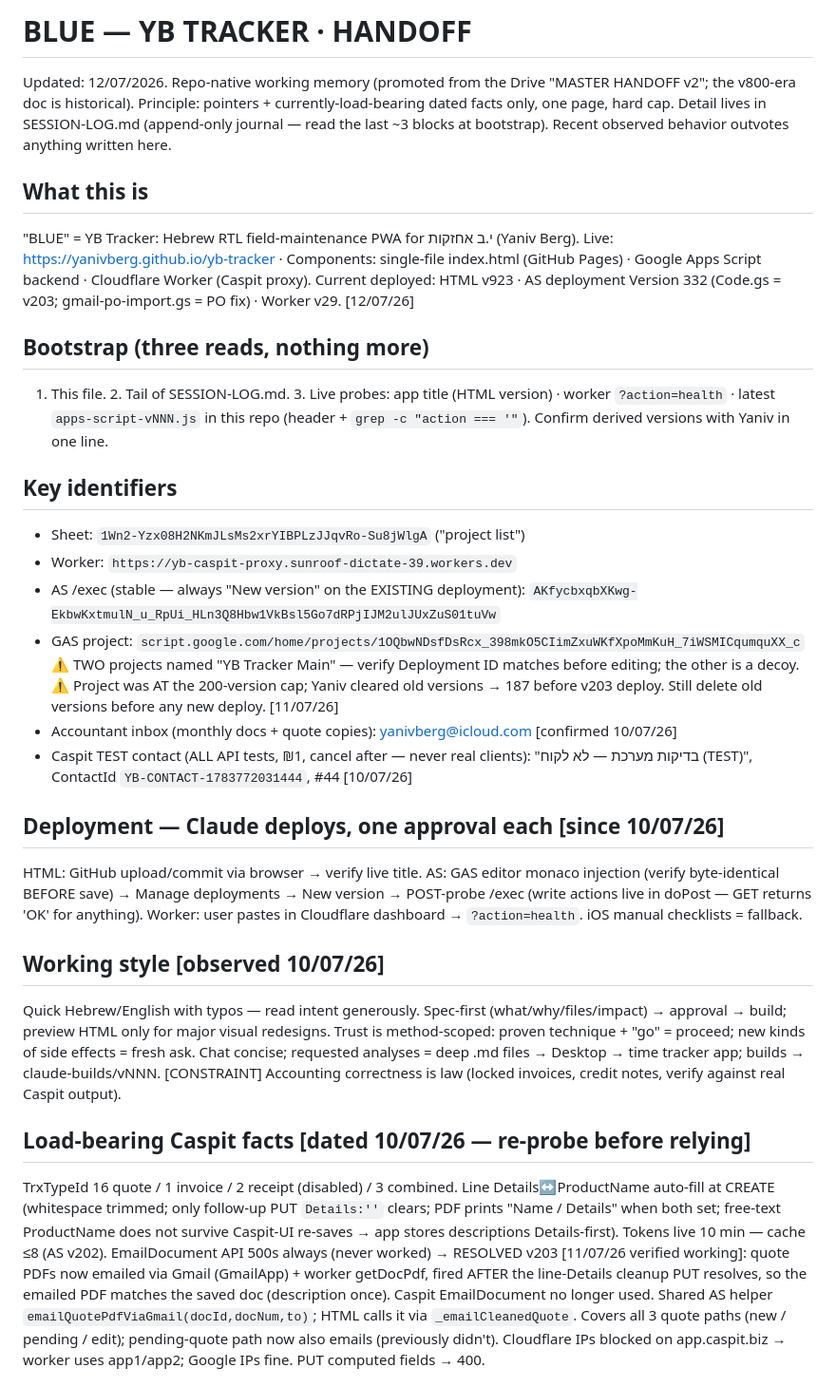
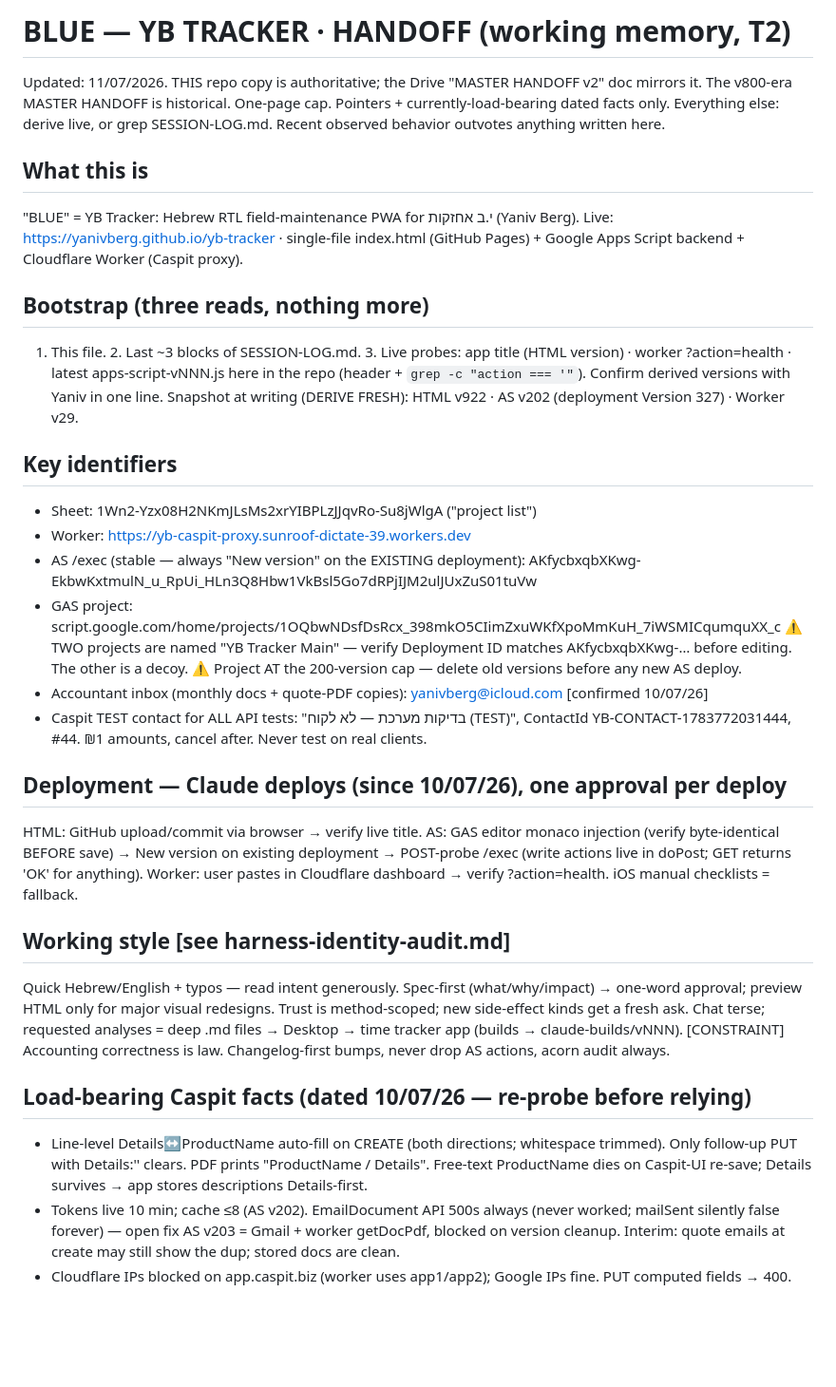
Before and after one commit to yanivberg/yb-tracker, a Markdown page: HANDOFF.md, the part around one of its changes. Shown at 95% size. Drawn GitHub-style; blank space fills up the shorter version.

Commit message:
HANDOFF.md — working memory, repo copy authoritative

```diff
--- a/HANDOFF.md
+++ b/HANDOFF.md
@@ -1,31 +1,33 @@
-# BLUE — YB TRACKER · HANDOFF
-Updated: 12/07/2026. Repo-native working memory (promoted from the Drive "MASTER HANDOFF v2"; the v800-era doc is historical).
-Principle: pointers + currently-load-bearing dated facts only, one page, hard cap. Detail lives in SESSION-LOG.md (append-only journal — read the last ~3 blocks at bootstrap). Recent observed behavior outvotes anything written here.
+# BLUE — YB TRACKER · HANDOFF (working memory, T2)
+Updated: 11/07/2026. THIS repo copy is authoritative; the Drive "MASTER HANDOFF v2" doc mirrors it. The v800-era MASTER HANDOFF is historical.
+One-page cap. Pointers + currently-load-bearing dated facts only. Everything else: derive live, or grep SESSION-LOG.md. Recent observed behavior outvotes anything written here.
 
 ## What this is
 "BLUE" = YB Tracker: Hebrew RTL field-maintenance PWA for י.ב אחזקות (Yaniv Berg).
-Live: https://yanivberg.github.io/yb-tracker · Components: single-file index.html (GitHub Pages) · Google Apps Script backend · Cloudflare Worker (Caspit proxy).
-Current deployed: HTML v923 · AS deployment Version 332 (Code.gs = v203; gmail-po-import.gs = PO fix) · Worker v29. [12/07/26]
+Live: https://yanivberg.github.io/yb-tracker · single-file index.html (GitHub Pages) + Google Apps Script backend + Cloudflare Worker (Caspit proxy).
 
 ## Bootstrap (three reads, nothing more)
-1. This file. 2. Tail of SESSION-LOG.md. 3. Live probes: app title (HTML version) · worker `?action=health` · latest `apps-script-vNNN.js` in this repo (header + `grep -c "action === '"`). Confirm derived versions with Yaniv in one line.
+1. This file. 2. Last ~3 blocks of SESSION-LOG.md. 3. Live probes: app title (HTML version) · worker ?action=health · latest apps-script-vNNN.js here in the repo (header + `grep -c "action === '"`). Confirm derived versions with Yaniv in one line.
+Snapshot at writing (DERIVE FRESH): HTML v922 · AS v202 (deployment Version 327) · Worker v29.
 
 ## Key identifiers
-- Sheet: `1Wn2-Yzx08H2NKmJLsMs2xrYIBPLzJJqvRo-Su8jWlgA` ("project list")
-- Worker: `https://yb-caspit-proxy.sunroof-dictate-39.workers.dev`
-- AS /exec (stable — always "New version" on the EXISTING deployment): `AKfycbxqbXKwg-EkbwKxtmulN_u_RpUi_HLn3Q8Hbw1VkBsl5Go7dRPjIJM2ulJUxZuS01tuVw`
-- GAS project: `script.google.com/home/projects/1OQbwNDsfDsRcx_398mkO5CIimZxuWKfXpoMmKuH_7iWSMICqumquXX_c`
-  ⚠ TWO projects named "YB Tracker Main" — verify Deployment ID matches before editing; the other is a decoy.
-  ⚠ Project was AT the 200-version cap; Yaniv cleared old versions → 187 before v203 deploy. Still delete old versions before any new deploy. [11/07/26]
-- Accountant inbox (monthly docs + quote copies): yanivberg@icloud.com [confirmed 10/07/26]
-- Caspit TEST contact (ALL API tests, ₪1, cancel after — never real clients): "בדיקות מערכת — לא לקוח (TEST)", ContactId `YB-CONTACT-1783772031444`, #44 [10/07/26]
+- Sheet: 1Wn2-Yzx08H2NKmJLsMs2xrYIBPLzJJqvRo-Su8jWlgA ("project list")
+- Worker: https://yb-caspit-proxy.sunroof-dictate-39.workers.dev
+- AS /exec (stable — always "New version" on the EXISTING deployment): AKfycbxqbXKwg-EkbwKxtmulN_u_RpUi_HLn3Q8Hbw1VkBsl5Go7dRPjIJM2ulJUxZuS01tuVw
+- GAS project: script.google.com/home/projects/1OQbwNDsfDsRcx_398mkO5CIimZxuWKfXpoMmKuH_7iWSMICqumquXX_c
+  ⚠ TWO projects are named "YB Tracker Main" — verify Deployment ID matches AKfycbxqbXKwg-… before editing. The other is a decoy.
+  ⚠ Project AT the 200-version cap — delete old versions before any new AS deploy.
+- Accountant inbox (monthly docs + quote-PDF copies): yanivberg@icloud.com [confirmed 10/07/26]
+- Caspit TEST contact for ALL API tests: "בדיקות מערכת — לא לקוח (TEST)", ContactId YB-CONTACT-1783772031444, #44. ₪1 amounts, cancel after. Never test on real clients.
 
-## Deployment — Claude deploys, one approval each [since 10/07/26]
-HTML: GitHub upload/commit via browser → verify live title. AS: GAS editor monaco injection (verify byte-identical BEFORE save) → Manage deployments → New version → POST-probe /exec (write actions live in doPost — GET returns 'OK' for anything). Worker: user pastes in Cloudflare dashboard → `?action=health`. iOS manual checklists = fallback.
+## Deployment — Claude deploys (since 10/07/26), one approval per deploy
+HTML: GitHub upload/commit via browser → verify live title. AS: GAS editor monaco injection (verify byte-identical BEFORE save) → New version on existing deployment → POST-probe /exec (write actions live in doPost; GET returns 'OK' for anything). Worker: user pastes in Cloudflare dashboard → verify ?action=health. iOS manual checklists = fallback.
 
-## Working style [observed 10/07/26]
-Quick Hebrew/English with typos — read intent generously. Spec-first (what/why/files/impact) → approval → build; preview HTML only for major visual redesigns. Trust is method-scoped: proven technique + "go" = proceed; new kinds of side effects = fresh ask. Chat concise; requested analyses = deep .md files → Desktop → time tracker app; builds → claude-builds/vNNN. [CONSTRAINT] Accounting correctness is law (locked invoices, credit notes, verify against real Caspit output).
+## Working style [see harness-identity-audit.md]
+Quick Hebrew/English + typos — read intent generously. Spec-first (what/why/impact) → one-word approval; preview HTML only for major visual redesigns. Trust is method-scoped; new side-effect kinds get a fresh ask. Chat terse; requested analyses = deep .md files → Desktop → time tracker app (builds → claude-builds/vNNN). [CONSTRAINT] Accounting correctness is law. Changelog-first bumps, never drop AS actions, acorn audit always.
 
-## Load-bearing Caspit facts [dated 10/07/26 — re-probe before relying]
-TrxTypeId 16 quote / 1 invoice / 2 receipt (disabled) / 3 combined. Line Details↔ProductName auto-fill at CREATE (whitespace trimmed; only follow-up PUT `Details:''` clears; PDF prints "Name / Details" when both set; free-text ProductName does not survive Caspit-UI re-saves → app stores descriptions Details-first). Tokens live 10 min — cache ≤8 (AS v202). EmailDocument API 500s always (never worked) → RESOLVED v203 [11/07/26 verified working]: quote PDFs now emailed via Gmail (GmailApp) + worker getDocPdf, fired AFTER the line-Details cleanup PUT resolves, so the emailed PDF matches the saved doc (description once). Caspit EmailDocument no longer used. Shared AS helper `emailQuotePdfViaGmail(docId,docNum,to)`; HTML calls it via `_emailCleanedQuote`. Covers all 3 quote paths (new / pending / edit); pending-quote path now also emails (previously didn't). Cloudflare IPs blocked on app.caspit.biz → worker uses app1/app2; Google IPs fine. PUT computed fields → 400.
+## Load-bearing Caspit facts (dated 10/07/26 — re-probe before relying)
+- Line-level Details↔ProductName auto-fill on CREATE (both directions; whitespace trimmed). Only follow-up PUT with Details:'' clears. PDF prints "ProductName / Details". Free-text ProductName dies on Caspit-UI re-save; Details survives → app stores descriptions Details-first.
+- Tokens live 10 min; cache ≤8 (AS v202). EmailDocument API 500s always (never worked; mailSent silently false forever) — open fix AS v203 = Gmail + worker getDocPdf, blocked on version cleanup. Interim: quote emails at create may still show the dup; stored docs are clean.
+- Cloudflare IPs blocked on app.caspit.biz (worker uses app1/app2); Google IPs fine. PUT computed fields → 400.
 
```
Also changed, not shown: other parts of HANDOFF.md (+2 -7 lines).
